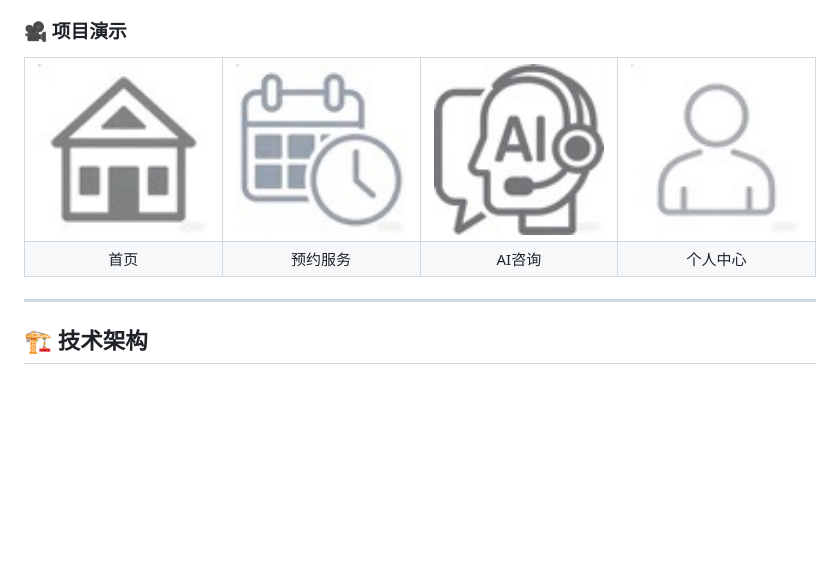
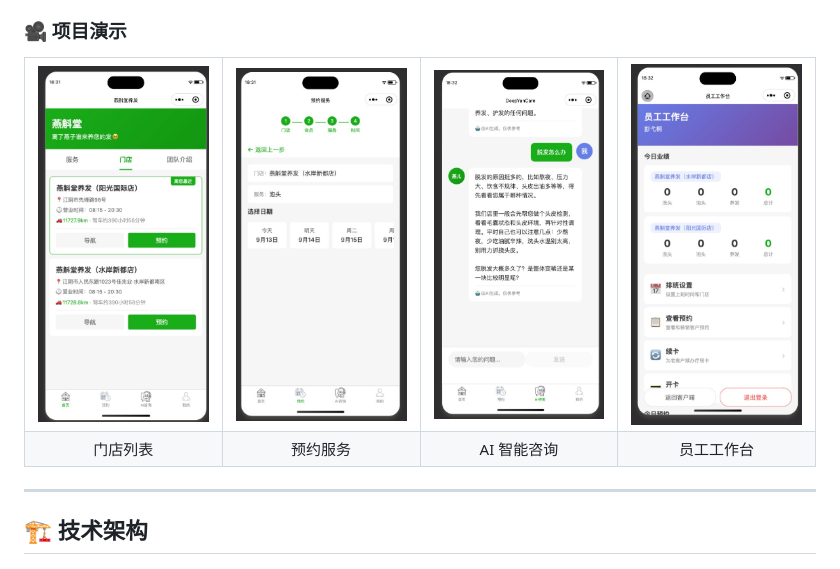
Before and after one commit to YitongPeng/YanCare, a Markdown page: README.md, the part around the change. GitHub-like rendering; pictures changed too: docs/screenshots/ai-chat.png (added), docs/screenshots/appointment.png (added), docs/screenshots/staff.png (added); blank space fills up the shorter version.

Commit message:
更新README项目演示截图
Co-authored-by: Cursor <cursoragent@cursor.com>

```diff
--- a/README.md
+++ b/README.md
@@ -29,16 +29,16 @@
 
 <table>
   <tr>
-    <td><img src="miniprogram/images/首页.jpeg" width="200" alt="首页"></td>
-    <td><img src="miniprogram/images/预约.jpeg" width="200" alt="预约"></td>
-    <td><img src="miniprogram/images/AI咨询.jpeg" width="200" alt="AI咨询"></td>
-    <td><img src="miniprogram/images/我的.jpeg" width="200" alt="我的"></td>
+    <td><img src="docs/screenshots/stores.png" width="200" alt="门店列表"></td>
+    <td><img src="docs/screenshots/appointment.png" width="200" alt="预约服务"></td>
+    <td><img src="docs/screenshots/ai-chat.png" width="200" alt="AI咨询"></td>
+    <td><img src="docs/screenshots/staff.png" width="200" alt="员工工作台"></td>
   </tr>
   <tr>
-    <td align="center">首页</td>
+    <td align="center">门店列表</td>
     <td align="center">预约服务</td>
-    <td align="center">AI咨询</td>
-    <td align="center">个人中心</td>
+    <td align="center">AI 智能咨询</td>
+    <td align="center">员工工作台</td>
   </tr>
 </table>
 
```
